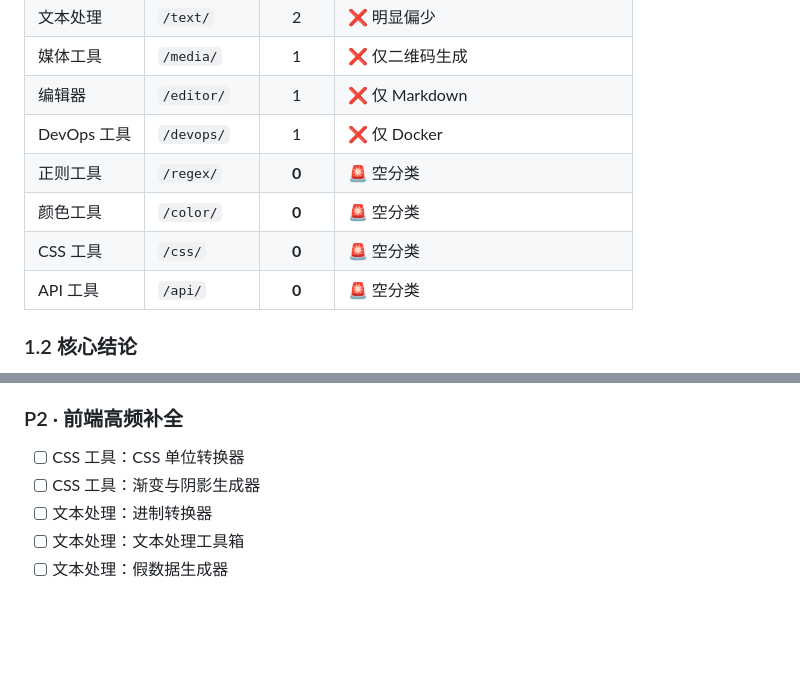
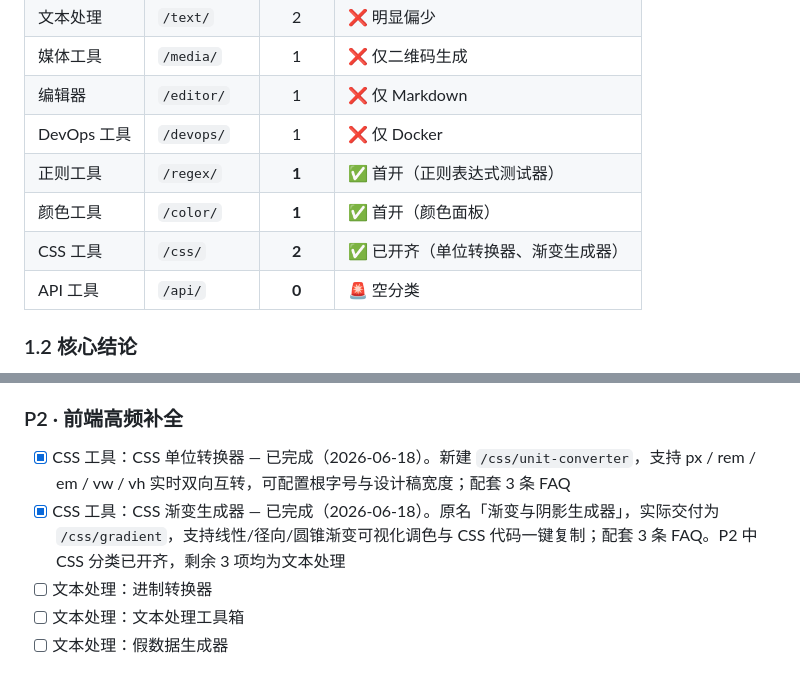
Before and after one commit to BaixuanZhu/DevTools, a Markdown page: docs/ROADMAP.md, 2 parts joined by grey strips. Rendered like a GitHub page; blank space fills up the shorter version.

Commit message:
docs: 更新 ROADMAP CSS 工具完成状态
Co-Authored-By: Claude <noreply@anthropic.com>

```diff
--- a/docs/ROADMAP.md
+++ b/docs/ROADMAP.md
@@ -24,9 +24,9 @@
 | 媒体工具 | `/media/` | 1 | ❌ 仅二维码生成 |
 | 编辑器 | `/editor/` | 1 | ❌ 仅 Markdown |
 | DevOps 工具 | `/devops/` | 1 | ❌ 仅 Docker |
-| 正则工具 | `/regex/` | **0** | 🚨 空分类 |
-| 颜色工具 | `/color/` | **0** | 🚨 空分类 |
-| CSS 工具 | `/css/` | **0** | 🚨 空分类 |
+| 正则工具 | `/regex/` | **1** | ✅ 首开（正则表达式测试器） |
+| 颜色工具 | `/color/` | **1** | ✅ 首开（颜色面板） |
+| CSS 工具 | `/css/` | **2** | ✅ 已开齐（单位转换器、渐变生成器） |
 | API 工具 | `/api/` | **0** | 🚨 空分类 |
 
 ### 1.2 核心结论
@@ -170,8 +170,8 @@
 
 ### P2 · 前端高频补全
 
-- [ ] CSS 工具：CSS 单位转换器
-- [ ] CSS 工具：渐变与阴影生成器
+- [x] CSS 工具：CSS 单位转换器 — 已完成（2026-06-18）。新建 `/css/unit-converter`，支持 px / rem / em / vw / vh 实时双向互转，可配置根字号与设计稿宽度；配套 3 条 FAQ
+- [x] CSS 工具：CSS 渐变生成器 — 已完成（2026-06-18）。原名「渐变与阴影生成器」，实际交付为 `/css/gradient`，支持线性/径向/圆锥渐变可视化调色与 CSS 代码一键复制；配套 3 条 FAQ。P2 中 CSS 分类已开齐，剩余 3 项均为文本处理
 - [ ] 文本处理：进制转换器
 - [ ] 文本处理：文本处理工具箱
 - [ ] 文本处理：假数据生成器
```
Also changed, not shown: other parts of docs/ROADMAP.md (+1 -1 lines).
